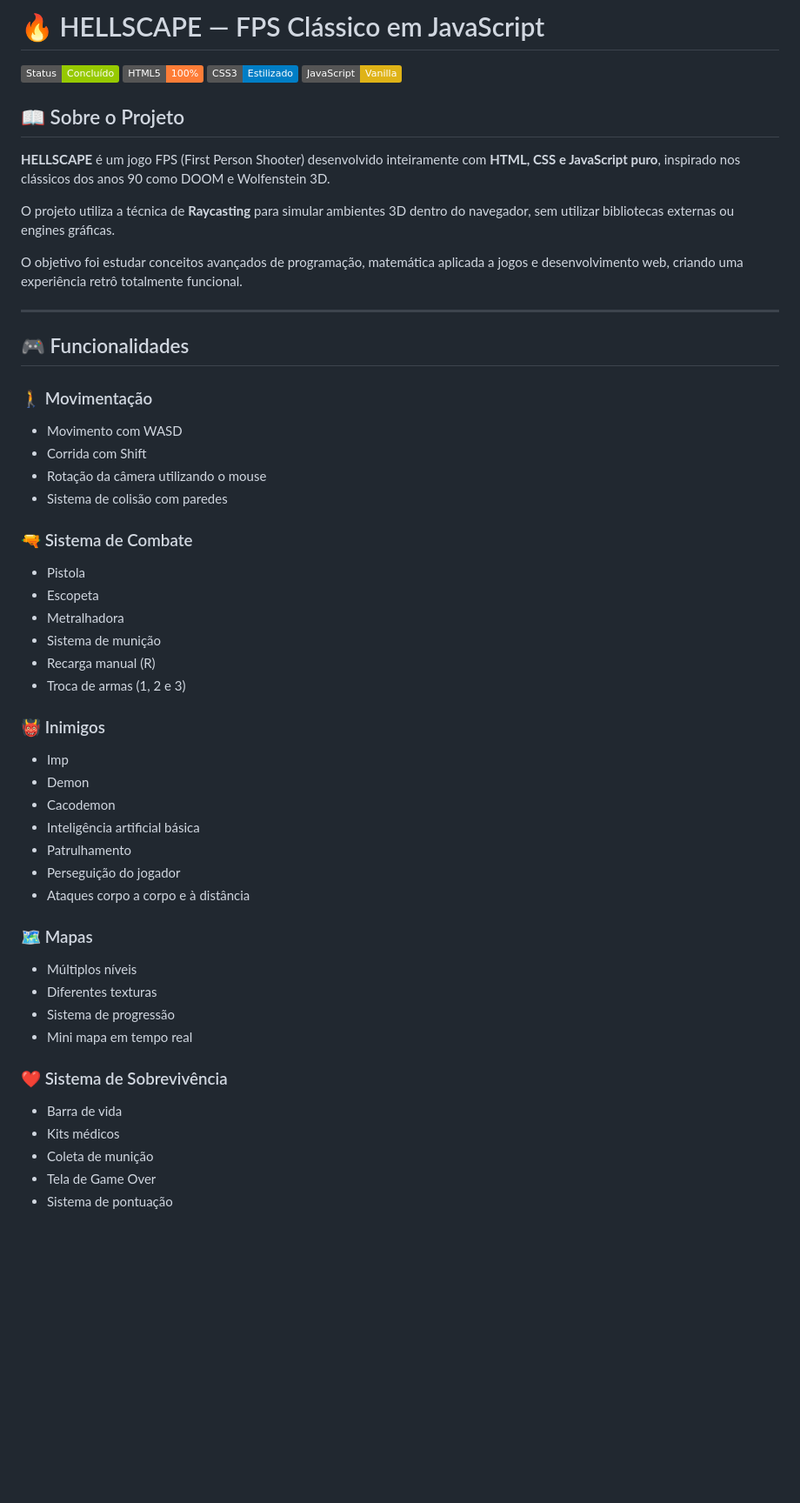
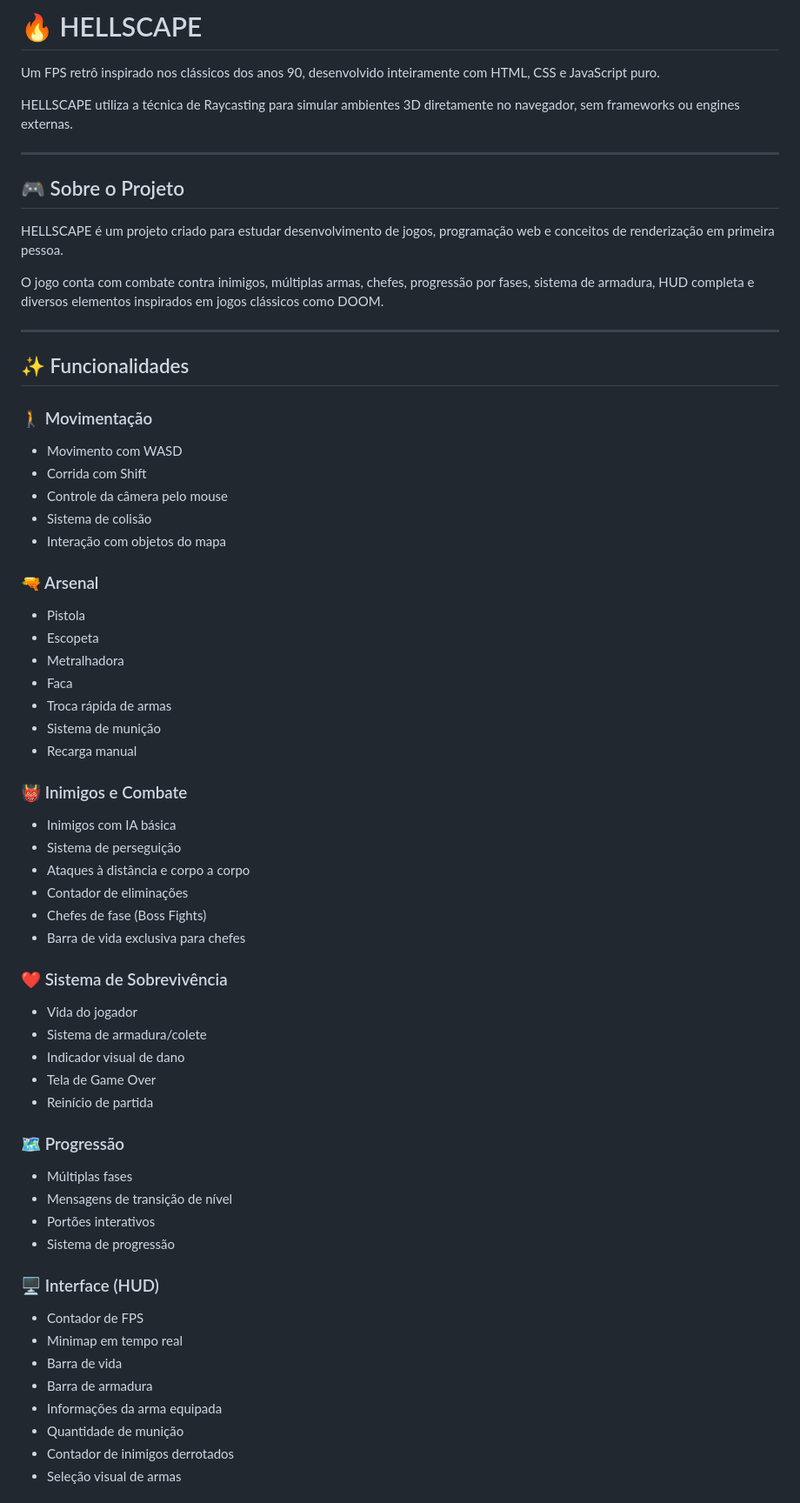
Before and after one commit to Luiggihub/doom, a Markdown page: README.md, the part around one of its changes. Shown at 87% size. Drawn GitHub-style; badges without logos; blank space fills up the shorter version.

```diff
--- a/README.md
+++ b/README.md
@@ -1,55 +1,65 @@
-# 🔥 HELLSCAPE — FPS Clássico em JavaScript
+# 🔥 HELLSCAPE
 
-![Status](https://img.shields.io/badge/Status-Concluído-green)
-![HTML](https://img.shields.io/badge/HTML5-100%25-orange)
-![CSS](https://img.shields.io/badge/CSS3-Estilizado-blue)
-![JavaScript](https://img.shields.io/badge/JavaScript-Vanilla-yellow)
+Um FPS retrô inspirado nos clássicos dos anos 90, desenvolvido inteiramente com HTML, CSS e JavaScript puro.
 
-## 📖 Sobre o Projeto
-
-**HELLSCAPE** é um jogo FPS (First Person Shooter) desenvolvido inteiramente com **HTML, CSS e JavaScript puro**, inspirado nos clássicos dos anos 90 como DOOM e Wolfenstein 3D.
-
-O projeto utiliza a técnica de **Raycasting** para simular ambientes 3D dentro do navegador, sem utilizar bibliotecas externas ou engines gráficas.
-
-O objetivo foi estudar conceitos avançados de programação, matemática aplicada a jogos e desenvolvimento web, criando uma experiência retrô totalmente funcional.
+HELLSCAPE utiliza a técnica de Raycasting para simular ambientes 3D diretamente no navegador, sem frameworks ou engines externas.
 
 ---
 
-## 🎮 Funcionalidades
+## 🎮 Sobre o Projeto
+
+HELLSCAPE é um projeto criado para estudar desenvolvimento de jogos, programação web e conceitos de renderização em primeira pessoa.
+
+O jogo conta com combate contra inimigos, múltiplas armas, chefes, progressão por fases, sistema de armadura, HUD completa e diversos elementos inspirados em jogos clássicos como DOOM.
+
+---
+
+## ✨ Funcionalidades
 
 ### 🚶 Movimentação
 - Movimento com WASD
 - Corrida com Shift
-- Rotação da câmera utilizando o mouse
-- Sistema de colisão com paredes
+- Controle da câmera pelo mouse
+- Sistema de colisão
+- Interação com objetos do mapa
 
-### 🔫 Sistema de Combate
+### 🔫 Arsenal
 - Pistola
 - Escopeta
 - Metralhadora
+- Faca
+- Troca rápida de armas
 - Sistema de munição
-- Recarga manual (R)
-- Troca de armas (1, 2 e 3)
+- Recarga manual
 
-### 👹 Inimigos
-- Imp
-- Demon
-- Cacodemon
-- Inteligência artificial básica
-- Patrulhamento
-- Perseguição do jogador
-- Ataques corpo a corpo e à distância
-
-### 🗺️ Mapas
-- Múltiplos níveis
-- Diferentes texturas
-- Sistema de progressão
-- Mini mapa em tempo real
+### 👹 Inimigos e Combate
+- Inimigos com IA básica
+- Sistema de perseguição
+- Ataques à distância e corpo a corpo
+- Contador de eliminações
+- Chefes de fase (Boss Fights)
+- Barra de vida exclusiva para chefes
 
 ### ❤️ Sistema de Sobrevivência
+- Vida do jogador
+- Sistema de armadura/colete
+- Indicador visual de dano
+- Tela de Game Over
+- Reinício de partida
+
+### 🗺️ Progressão
+- Múltiplas fases
+- Mensagens de transição de nível
+- Portões interativos
+- Sistema de progressão
+
+### 🖥️ Interface (HUD)
+- Contador de FPS
+- Minimap em tempo real
 - Barra de vida
-- Kits médicos
-- Coleta de munição
-- Tela de Game Over
-- Sistema de pontuação
+- Barra de armadura
+- Informações da arma equipada
+- Quantidade de munição
+- Contador de inimigos derrotados
+- Seleção visual de armas
 
```
Also changed, not shown: other parts of README.md (+32 -76 lines).
